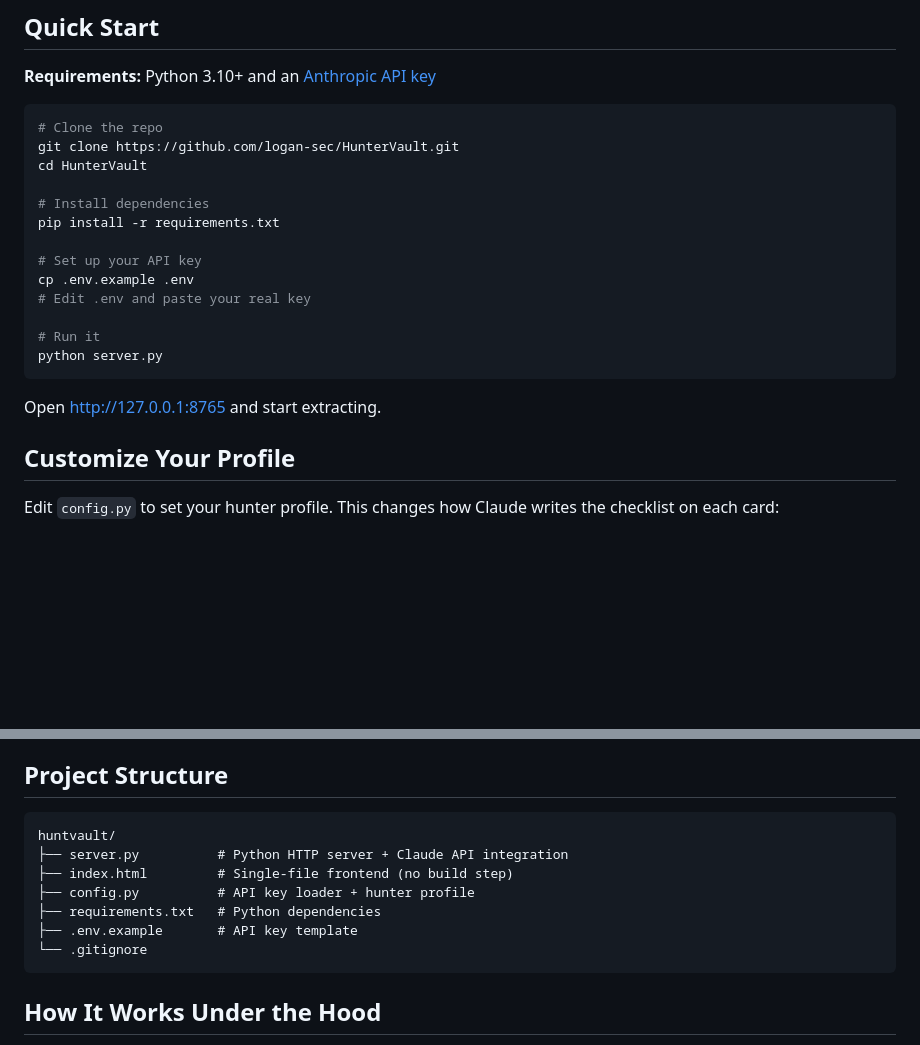
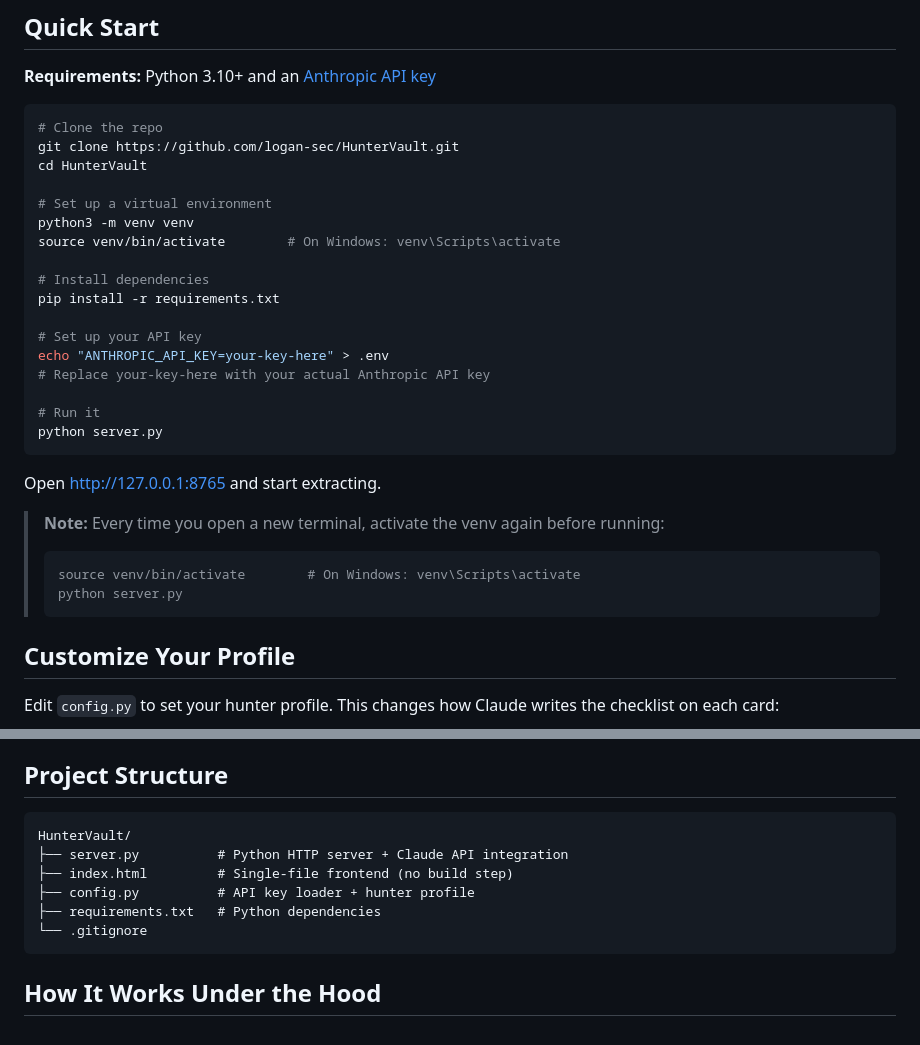
Before and after one commit to logan-sec/HunterVault, a Markdown page: README.md, 2 parts joined by grey strips. Drawn GitHub-style; blank space fills up the shorter version.

````diff
--- a/README.md
+++ b/README.md
@@ -24,18 +24,28 @@ Everything runs locally. Your data stays in a SQLite file on your machine.
 git clone https://github.com/logan-sec/HunterVault.git
 cd HunterVault
 
+# Set up a virtual environment
+python3 -m venv venv
+source venv/bin/activate        # On Windows: venv\Scripts\activate
+
 # Install dependencies
 pip install -r requirements.txt
 
 # Set up your API key
-cp .env.example .env
-# Edit .env and paste your real key
+echo "ANTHROPIC_API_KEY=your-key-here" > .env
+# Replace your-key-here with your actual Anthropic API key
 
 # Run it
 python server.py
 ```
 
 Open [http://127.0.0.1:8765](http://127.0.0.1:8765) and start extracting.
+
+> **Note:** Every time you open a new terminal, activate the venv again before running:
+> ```bash
+> source venv/bin/activate        # On Windows: venv\Scripts\activate
+> python server.py
+> ```
 
 ## Customize Your Profile
 
@@ -56,12 +66,11 @@ HUNTER_PROFILE = {
 ## Project Structure
 
 ```
-huntvault/
+HunterVault/
 ├── server.py          # Python HTTP server + Claude API integration
 ├── index.html         # Single-file frontend (no build step)
 ├── config.py          # API key loader + hunter profile
 ├── requirements.txt   # Python dependencies
-├── .env.example       # API key template
 └── .gitignore
 ```
 
````
